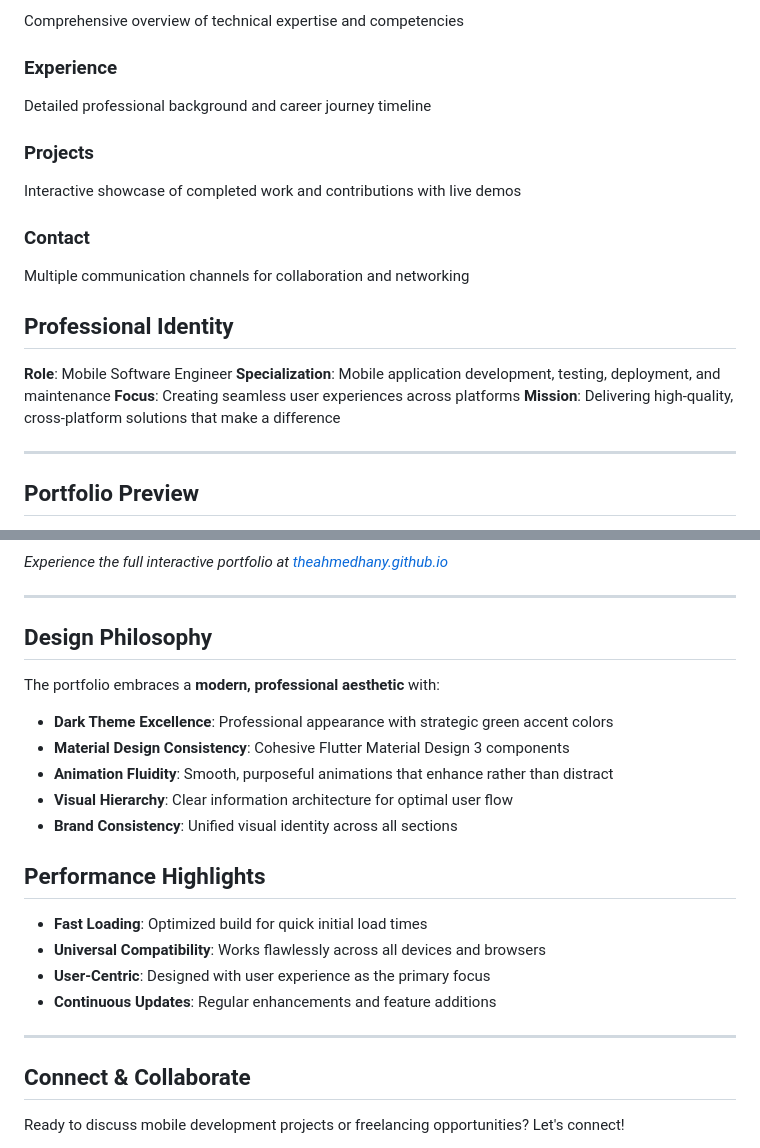
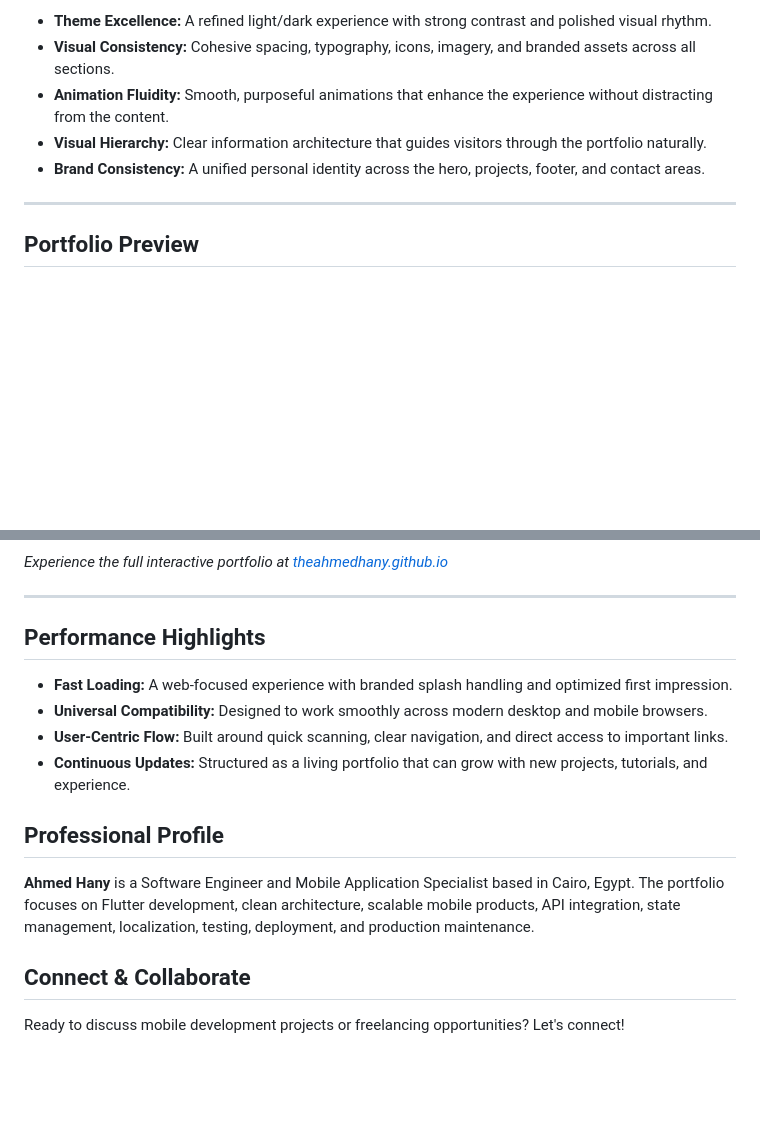
Before and after one commit to theahmedhany/theahmedhany.github.io, a Markdown page: README.md, 2 parts joined by grey strips. Rendered like a GitHub page; blank space fills up the shorter version.

```diff
--- a/README.md
+++ b/README.md
@@ -69,24 +54,9 @@ Professional introduction with personal branding and career summary
 
-Comprehensive overview of technical expertise and competencies
-
-### **Experience**
-
-Detailed professional background and career journey timeline
-
-### **Projects**
-
-Interactive showcase of completed work and contributions with live demos
-
-### **Contact**
-
-Multiple communication channels for collaboration and networking
-
-## Professional Identity
-
-**Role**: Mobile Software Engineer
-**Specialization**: Mobile application development, testing, deployment, and maintenance
-**Focus**: Creating seamless user experiences across platforms
-**Mission**: Delivering high-quality, cross-platform solutions that make a difference
+- **Theme Excellence:** A refined light/dark experience with strong contrast and polished visual rhythm.
+- **Visual Consistency:** Cohesive spacing, typography, icons, imagery, and branded assets across all sections.
+- **Animation Fluidity:** Smooth, purposeful animations that enhance the experience without distracting from the content.
+- **Visual Hierarchy:** Clear information architecture that guides visitors through the portfolio naturally.
+- **Brand Consistency:** A unified personal identity across the hero, projects, footer, and contact areas.
 
 ---
 
@@ -98,26 +70,18 @@ _Experience the full interactive portfolio at [theahmedhany.github.io](https://t
 
 ---
 
-## Design Philosophy
-
-The portfolio embraces a **modern, professional aesthetic** with:
-
-- **Dark Theme Excellence**: Professional appearance with strategic green accent colors
-- **Material Design Consistency**: Cohesive Flutter Material Design 3 components
-- **Animation Fluidity**: Smooth, purposeful animations that enhance rather than distract
-- **Visual Hierarchy**: Clear information architecture for optimal user flow
-- **Brand Consistency**: Unified visual identity across all sections
-
 ## Performance Highlights
 
-- **Fast Loading**: Optimized build for quick initial load times
-- **Universal Compatibility**: Works flawlessly across all devices and browsers
-- **User-Centric**: Designed with user experience as the primary focus
-- **Continuous Updates**: Regular enhancements and feature additions
+- **Fast Loading:** A web-focused experience with branded splash handling and optimized first impression.
+- **Universal Compatibility:** Designed to work smoothly across modern desktop and mobile browsers.
+- **User-Centric Flow:** Built around quick scanning, clear navigation, and direct access to important links.
+- **Continuous Updates:** Structured as a living portfolio that can grow with new projects, tutorials, and experience.
 
----
+## Professional Profile
 
-## **Connect & Collaborate**
+**Ahmed Hany** is a Software Engineer and Mobile Application Specialist based in Cairo, Egypt. The portfolio focuses on Flutter development, clean architecture, scalable mobile products, API integration, state management, localization, testing, deployment, and production maintenance.
+
+## Connect & Collaborate
 
 Ready to discuss mobile development projects or freelancing opportunities? Let's connect!
 
```
Also changed, not shown: other parts of README.md (+37 -51 lines).
